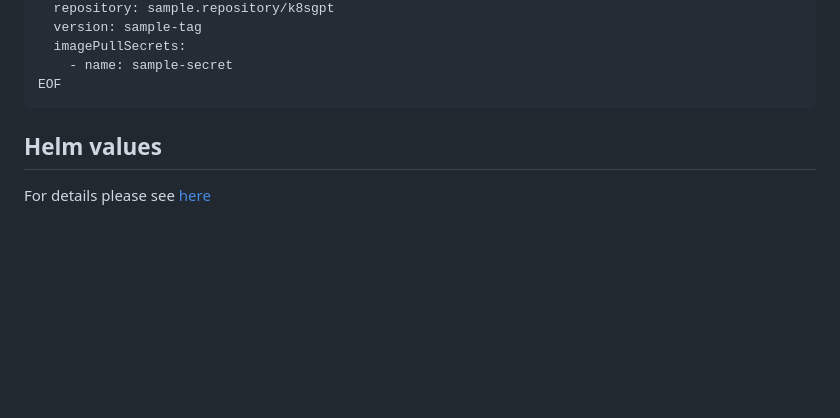
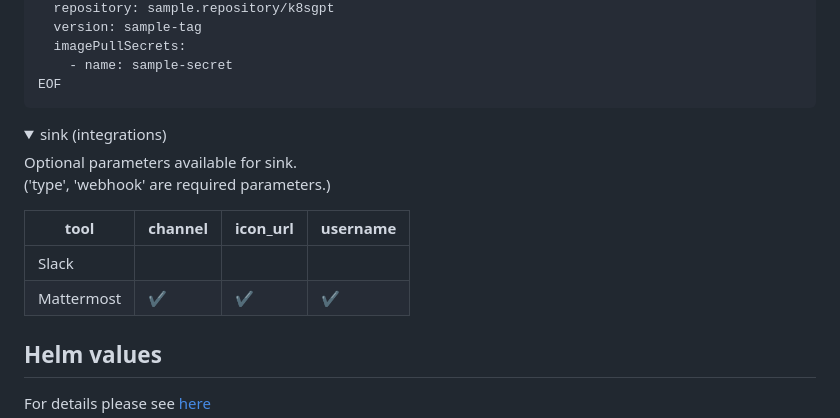
Before and after one commit to k8sgpt-ai/k8sgpt-operator, a Markdown page: README.md, the part around the change. GitHub-like rendering; folded sections open; blank space fills up the shorter version.

Commit message:
feat: add mattermost sink on README.md
Signed-off-by: tozastation <tozastation@gmail.com>

```diff
--- a/README.md
+++ b/README.md
@@ -274,6 +274,19 @@ EOF
 
 </details>
 
+<details>
+<summary>sink (integrations) </summary>
+
+Optional parameters available for sink.
+('type', 'webhook' are required parameters.)
+
+| tool       | channel | icon_url | username |
+|------------|---------|----------|----------|
+| Slack      |         |          |          |
+| Mattermost | ✔️       | ✔️        | ✔️        |
+
+</details>
+
 ## Helm values
 
 For details please see [here](chart/operator/values.yaml)
```
